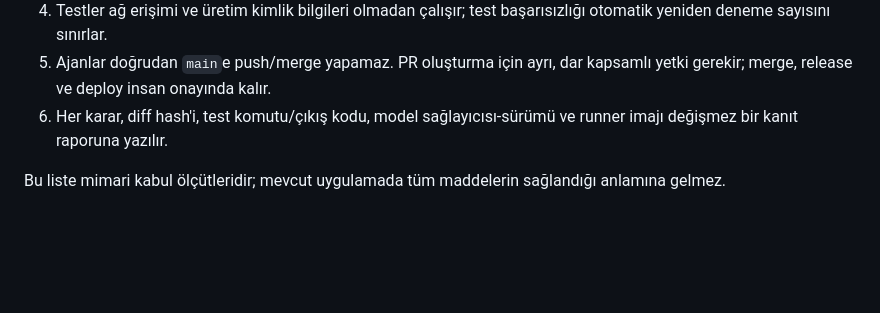
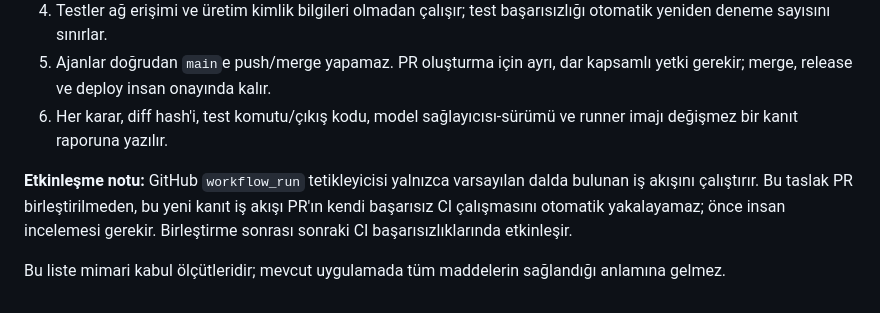
Before and after one commit to Nexora88/sentinel-agent, a Markdown page: docs/AUTONOMOUS_REVIEW_AND_POST_QUANTUM_ROADMAP.md, the part around the change. GitHub-like rendering; blank space fills up the shorter version.

Commit message:
Clarify when CI failure evidence workflow becomes active

```diff
--- a/docs/AUTONOMOUS_REVIEW_AND_POST_QUANTUM_ROADMAP.md
+++ b/docs/AUTONOMOUS_REVIEW_AND_POST_QUANTUM_ROADMAP.md
@@ -58,4 +58,7 @@ Ajanlar birbirinin talimatlarını güvenilir kabul etmemeli; yalnızca yapılan
 5. Ajanlar doğrudan `main`e push/merge yapamaz. PR oluşturma için ayrı, dar kapsamlı yetki gerekir; merge, release ve deploy insan onayında kalır.
 6. Her karar, diff hash'i, test komutu/çıkış kodu, model sağlayıcısı-sürümü ve runner imajı değişmez bir kanıt raporuna yazılır.
 
+
+**Etkinleşme notu:** GitHub `workflow_run` tetikleyicisi yalnızca varsayılan dalda bulunan iş akışını çalıştırır. Bu taslak PR birleştirilmeden, bu yeni kanıt iş akışı PR'ın kendi başarısız CI çalışmasını otomatik yakalayamaz; önce insan incelemesi gerekir. Birleştirme sonrası sonraki CI başarısızlıklarında etkinleşir.
+
 Bu liste mimari kabul ölçütleridir; mevcut uygulamada tüm maddelerin sağlandığı anlamına gelmez.
```
